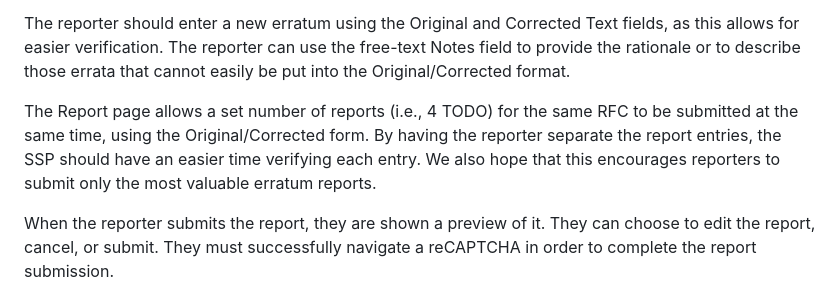
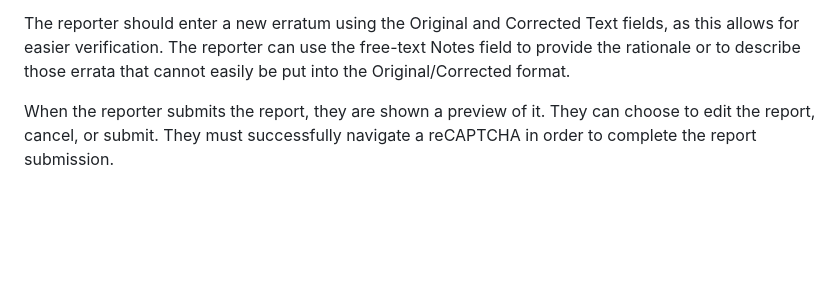
Before and after one commit to rfc-editor/errata-report-process, a Markdown page: draft-rpc-errata-process.md, the part around the change. Drawn GitHub-style; blank space fills up the shorter version.

Commit message:
removed info about number of reports per RFC
TBD whether it should be covered in such detail

```diff
--- a/draft-rpc-errata-process.md
+++ b/draft-rpc-errata-process.md
@@ -207,12 +207,6 @@ Original and Corrected Text fields, as this allows for easier
 verification.  The reporter can use the free-text Notes field to provide
 the rationale or to describe those errata that cannot easily be put
 into the Original/Corrected format.
-
-The Report page allows a set number of reports (i.e., 4 TODO) for the same
-RFC to be submitted at the same time, using the Original/Corrected
-form.  By having the reporter separate the report entries, the SSP should
-have an easier time verifying each entry.  We also hope that this
-encourages reporters to submit only the most valuable erratum reports.
 
 When the reporter submits the report, they are shown a preview of it.
 They can choose to edit the report, cancel, or submit. They must successfully
```
